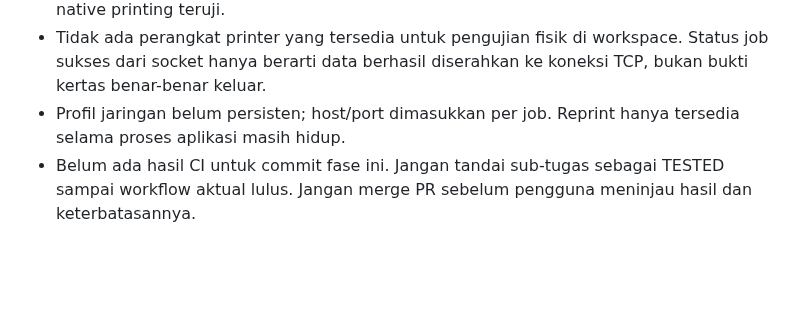
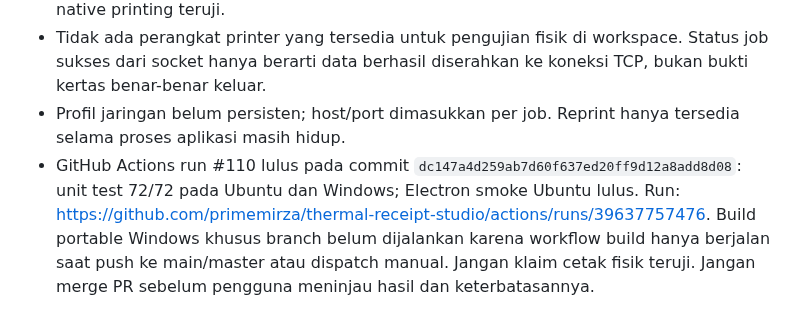
Before and after one commit to primemirza/thermal-receipt-studio, a Markdown page: PROGRESS.md, the part around the change. Drawn GitHub-style; blank space fills up the shorter version.

Commit message:
docs(phase-7): record CI success and remaining verification

```diff
--- a/PROGRESS.md
+++ b/PROGRESS.md
@@ -362,4 +362,4 @@ Status: **IN PROGRESS** pada branch `feature/phase-7-printer-detection-printing`
 - Tidak memakai `@point-of-sale/system-receipt-printer` dulu karena native addon `@grandchef/node-printer` memerlukan verifikasi ABI Electron Windows. Tidak mengklaim native printing teruji.
 - Tidak ada perangkat printer yang tersedia untuk pengujian fisik di workspace. Status job sukses dari socket hanya berarti data berhasil diserahkan ke koneksi TCP, bukan bukti kertas benar-benar keluar.
 - Profil jaringan belum persisten; host/port dimasukkan per job. Reprint hanya tersedia selama proses aplikasi masih hidup.
-- Belum ada hasil CI untuk commit fase ini. Jangan tandai sub-tugas sebagai TESTED sampai workflow aktual lulus. Jangan merge PR sebelum pengguna meninjau hasil dan keterbatasannya.
+- GitHub Actions run #110 lulus pada commit `dc147a4d259ab7d60f637ed20ff9d12a8add8d08`: unit test 72/72 pada Ubuntu dan Windows; Electron smoke Ubuntu lulus. Run: https://github.com/primemirza/thermal-receipt-studio/actions/runs/39637757476. Build portable Windows khusus branch belum dijalankan karena workflow build hanya berjalan saat push ke main/master atau dispatch manual. Jangan klaim cetak fisik teruji. Jangan merge PR sebelum pengguna meninjau hasil dan keterbatasannya.
```
